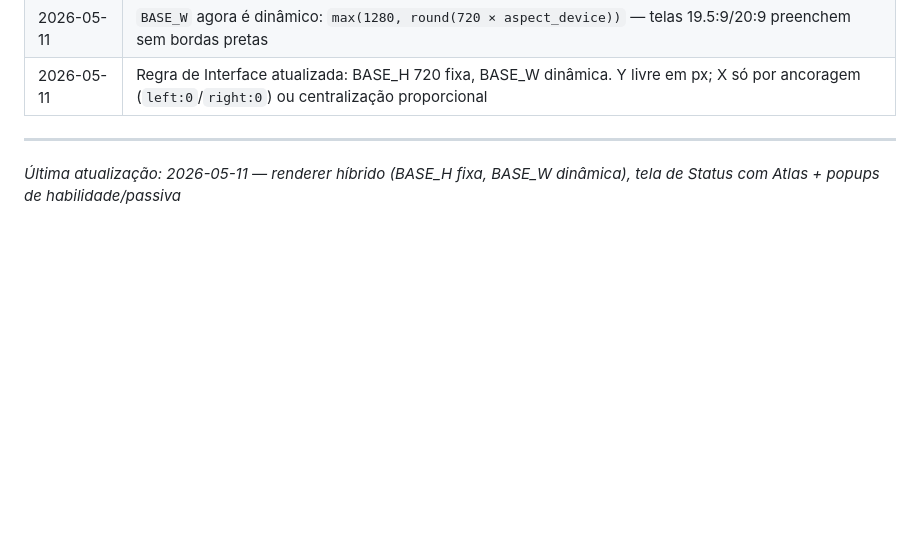
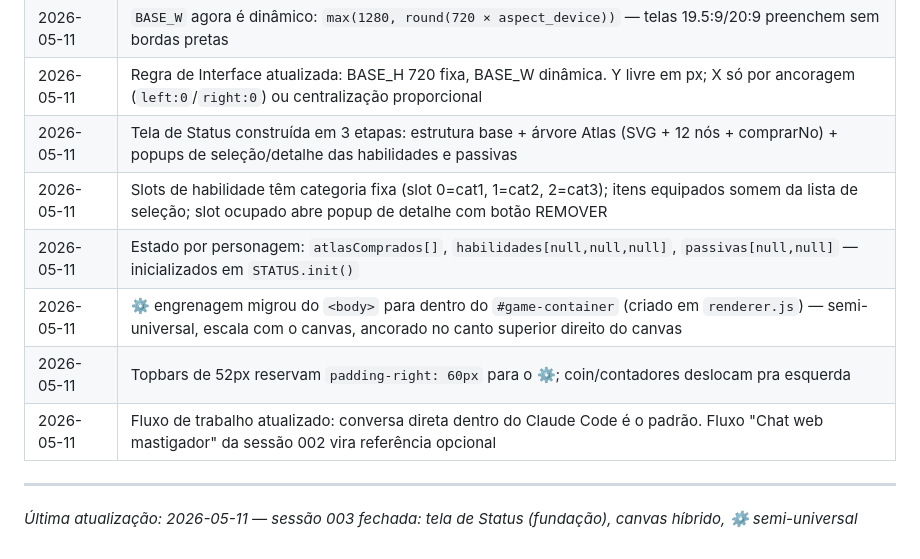
Before and after one commit to carlossantosrj1988-creator/PATF-TCG, a Markdown page: Claude memory/NOVO-DEV-01_contexto-base.md, the part around the change. Drawn GitHub-style; blank space fills up the shorter version.

```diff
--- a/Claude memory/NOVO-DEV-01_contexto-base.md
+++ b/Claude memory/NOVO-DEV-01_contexto-base.md
@@ -194,7 +194,13 @@ README.md
 | 2026-05-11 | Renderer migrado para `Math.min` (letterbox) — nada mais é cortado em telas wide |
 | 2026-05-11 | `BASE_W` agora é dinâmico: `max(1280, round(720 × aspect_device))` — telas 19.5:9/20:9 preenchem sem bordas pretas |
 | 2026-05-11 | Regra de Interface atualizada: BASE_H 720 fixa, BASE_W dinâmica. Y livre em px; X só por ancoragem (`left:0`/`right:0`) ou centralização proporcional |
+| 2026-05-11 | Tela de Status construída em 3 etapas: estrutura base + árvore Atlas (SVG + 12 nós + comprarNo) + popups de seleção/detalhe das habilidades e passivas |
+| 2026-05-11 | Slots de habilidade têm categoria fixa (slot 0=cat1, 1=cat2, 2=cat3); itens equipados somem da lista de seleção; slot ocupado abre popup de detalhe com botão REMOVER |
+| 2026-05-11 | Estado por personagem: `atlasComprados[]`, `habilidades[null,null,null]`, `passivas[null,null]` — inicializados em `STATUS.init()` |
+| 2026-05-11 | ⚙ engrenagem migrou do `<body>` para dentro do `#game-container` (criado em `renderer.js`) — semi-universal, escala com o canvas, ancorado no canto superior direito do canvas |
+| 2026-05-11 | Topbars de 52px reservam `padding-right: 60px` para o ⚙; coin/contadores deslocam pra esquerda |
+| 2026-05-11 | Fluxo de trabalho atualizado: conversa direta dentro do Claude Code é o padrão. Fluxo "Chat web mastigador" da sessão 002 vira referência opcional |
 
 ---
 
-*Última atualização: 2026-05-11 — renderer híbrido (BASE_H fixa, BASE_W dinâmica), tela de Status com Atlas + popups de habilidade/passiva*
+*Última atualização: 2026-05-11 — sessão 003 fechada: tela de Status (fundação), canvas híbrido, ⚙ semi-universal*
```
Also changed, not shown: Claude memory/PATF-DEV-01_sistema-contexto.md (+6 -2 lines).
